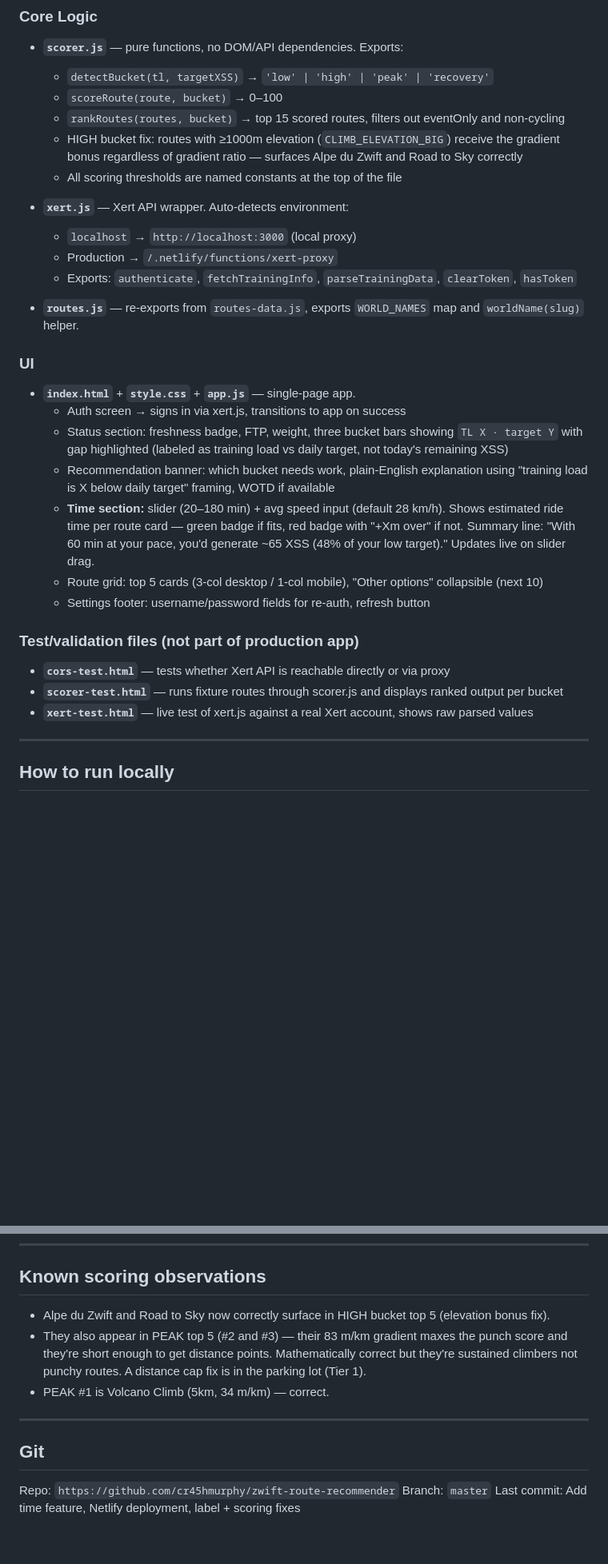
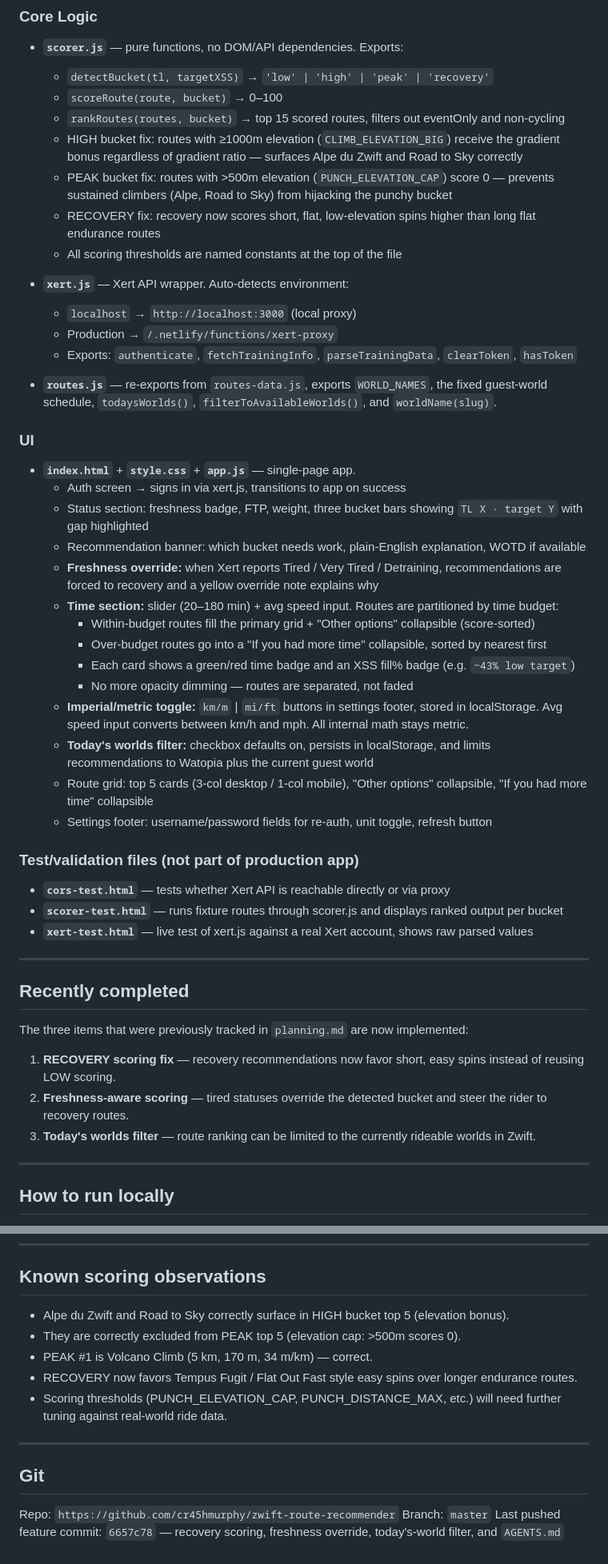
Before and after one commit to cr45hmurphy/zwift-route-recommender, a Markdown page: catchup.md, 2 parts joined by grey strips. Shown at 80% size. GitHub-like rendering; blank space fills up the shorter version.

```diff
--- a/catchup.md
+++ b/catchup.md
@@ -19,6 +19,8 @@
   - `scoreRoute(route, bucket)` → 0–100
   - `rankRoutes(routes, bucket)` → top 15 scored routes, filters out eventOnly and non-cycling
   - HIGH bucket fix: routes with ≥1000m elevation (`CLIMB_ELEVATION_BIG`) receive the gradient bonus regardless of gradient ratio — surfaces Alpe du Zwift and Road to Sky correctly
+  - PEAK bucket fix: routes with >500m elevation (`PUNCH_ELEVATION_CAP`) score 0 — prevents sustained climbers (Alpe, Road to Sky) from hijacking the punchy bucket
+  - RECOVERY fix: recovery now scores short, flat, low-elevation spins higher than long flat endurance routes
   - All scoring thresholds are named constants at the top of the file
 
 - **`xert.js`** — Xert API wrapper. Auto-detects environment:
@@ -26,21 +28,38 @@
   - Production → `/.netlify/functions/xert-proxy`
   - Exports: `authenticate`, `fetchTrainingInfo`, `parseTrainingData`, `clearToken`, `hasToken`
 
-- **`routes.js`** — re-exports from `routes-data.js`, exports `WORLD_NAMES` map and `worldName(slug)` helper.
+- **`routes.js`** — re-exports from `routes-data.js`, exports `WORLD_NAMES`, the fixed guest-world schedule, `todaysWorlds()`, `filterToAvailableWorlds()`, and `worldName(slug)`.
 
 ### UI
 - **`index.html`** + **`style.css`** + **`app.js`** — single-page app.
   - Auth screen → signs in via xert.js, transitions to app on success
-  - Status section: freshness badge, FTP, weight, three bucket bars showing `TL X · target Y` with gap highlighted (labeled as training load vs daily target, not today's remaining XSS)
-  - Recommendation banner: which bucket needs work, plain-English explanation using "training load is X below daily target" framing, WOTD if available
-  - **Time section:** slider (20–180 min) + avg speed input (default 28 km/h). Shows estimated ride time per route card — green badge if fits, red badge with "+Xm over" if not. Summary line: "With 60 min at your pace, you'd generate ~65 XSS (48% of your low target)." Updates live on slider drag.
-  - Route grid: top 5 cards (3-col desktop / 1-col mobile), "Other options" collapsible (next 10)
-  - Settings footer: username/password fields for re-auth, refresh button
+  - Status section: freshness badge, FTP, weight, three bucket bars showing `TL X · target Y` with gap highlighted
+  - Recommendation banner: which bucket needs work, plain-English explanation, WOTD if available
+  - **Freshness override:** when Xert reports Tired / Very Tired / Detraining, recommendations are forced to recovery and a yellow override note explains why
+  - **Time section:** slider (20–180 min) + avg speed input. Routes are partitioned by time budget:
+    - Within-budget routes fill the primary grid + "Other options" collapsible (score-sorted)
+    - Over-budget routes go into a "If you had more time" collapsible, sorted by nearest first
+    - Each card shows a green/red time badge and an XSS fill% badge (e.g. `~43% low target`)
+    - No more opacity dimming — routes are separated, not faded
+  - **Imperial/metric toggle:** `km/m` | `mi/ft` buttons in settings footer, stored in localStorage. Avg speed input converts between km/h and mph. All internal math stays metric.
+  - **Today's worlds filter:** checkbox defaults on, persists in localStorage, and limits recommendations to Watopia plus the current guest world
+  - Route grid: top 5 cards (3-col desktop / 1-col mobile), "Other options" collapsible, "If you had more time" collapsible
+  - Settings footer: username/password fields for re-auth, unit toggle, refresh button
 
 ### Test/validation files (not part of production app)
 - **`cors-test.html`** — tests whether Xert API is reachable directly or via proxy
 - **`scorer-test.html`** — runs fixture routes through scorer.js and displays ranked output per bucket
 - **`xert-test.html`** — live test of xert.js against a real Xert account, shows raw parsed values
+
+---
+
+## Recently completed
+
+The three items that were previously tracked in `planning.md` are now implemented:
+
+1. **RECOVERY scoring fix** — recovery recommendations now favor short, easy spins instead of reusing LOW scoring.
+2. **Freshness-aware scoring** — tired statuses override the detected bucket and steer the rider to recovery routes.
+3. **Today's worlds filter** — route ranking can be limited to the currently rideable worlds in Zwift.
 
 ---
 
@@ -66,13 +85,15 @@ Deployed on Netlify, connected to `https://github.com/cr45hmurphy/zwift-route-re
 ---
 
 ## Known scoring observations
-- Alpe du Zwift and Road to Sky now correctly surface in HIGH bucket top 5 (elevation bonus fix).
-- They also appear in PEAK top 5 (#2 and #3) — their 83 m/km gradient maxes the punch score and they're short enough to get distance points. Mathematically correct but they're sustained climbers not punchy routes. A distance cap fix is in the parking lot (Tier 1).
-- PEAK #1 is Volcano Climb (5km, 34 m/km) — correct.
+- Alpe du Zwift and Road to Sky correctly surface in HIGH bucket top 5 (elevation bonus).
+- They are correctly excluded from PEAK top 5 (elevation cap: >500m scores 0).
+- PEAK #1 is Volcano Climb (5 km, 170 m, 34 m/km) — correct.
+- RECOVERY now favors Tempus Fugit / Flat Out Fast style easy spins over longer endurance routes.
+- Scoring thresholds (PUNCH_ELEVATION_CAP, PUNCH_DISTANCE_MAX, etc.) will need further tuning against real-world ride data.
 
 ---
 
 ## Git
 Repo: `https://github.com/cr45hmurphy/zwift-route-recommender`
 Branch: `master`
-Last commit: Add time feature, Netlify deployment, label + scoring fixes
+Last pushed feature commit: `6657c78` — recovery scoring, freshness override, today's-world filter, and `AGENTS.md`
```
Also changed, not shown: other parts of catchup.md (+1 -1 lines), parkinglot.md (+7 -22 lines), planning.md (added, +245 -0 lines).
